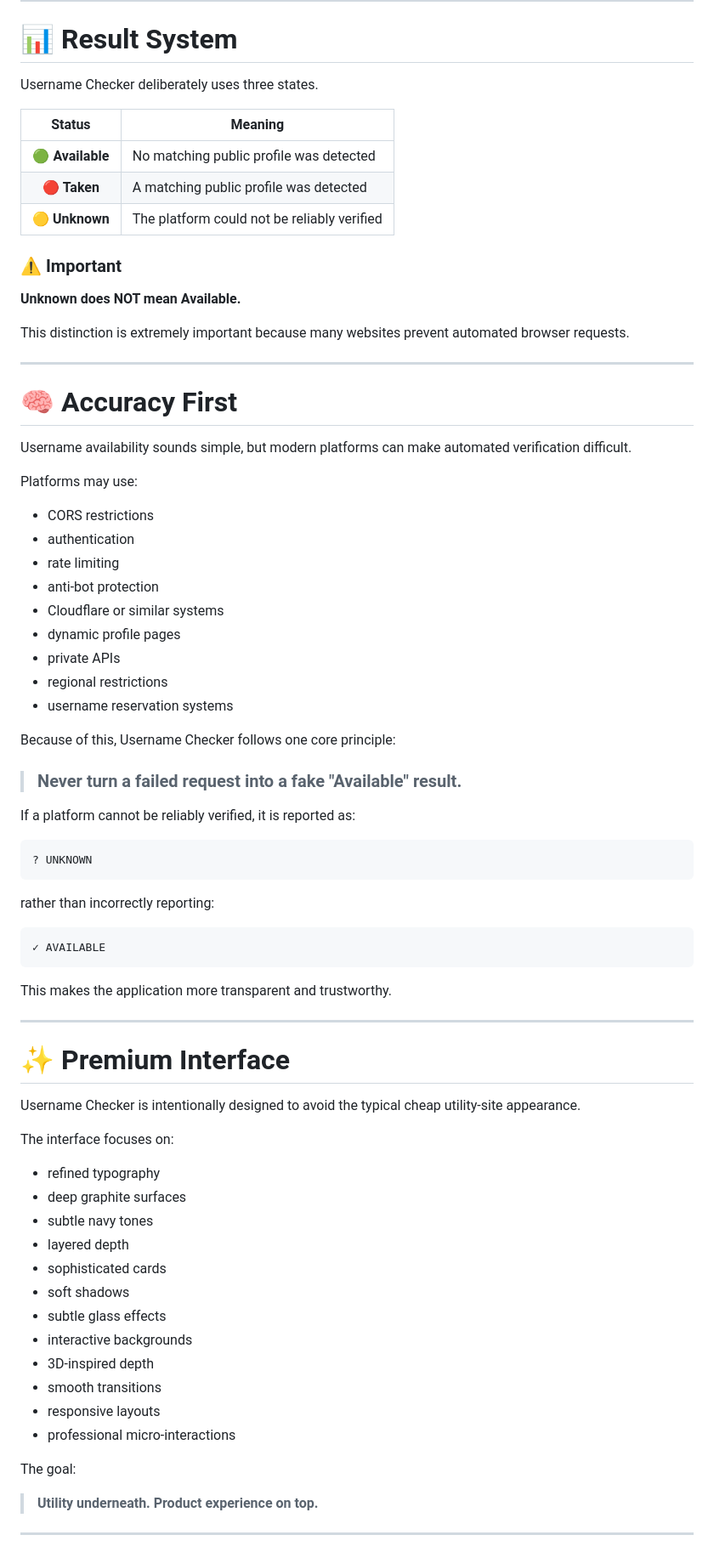
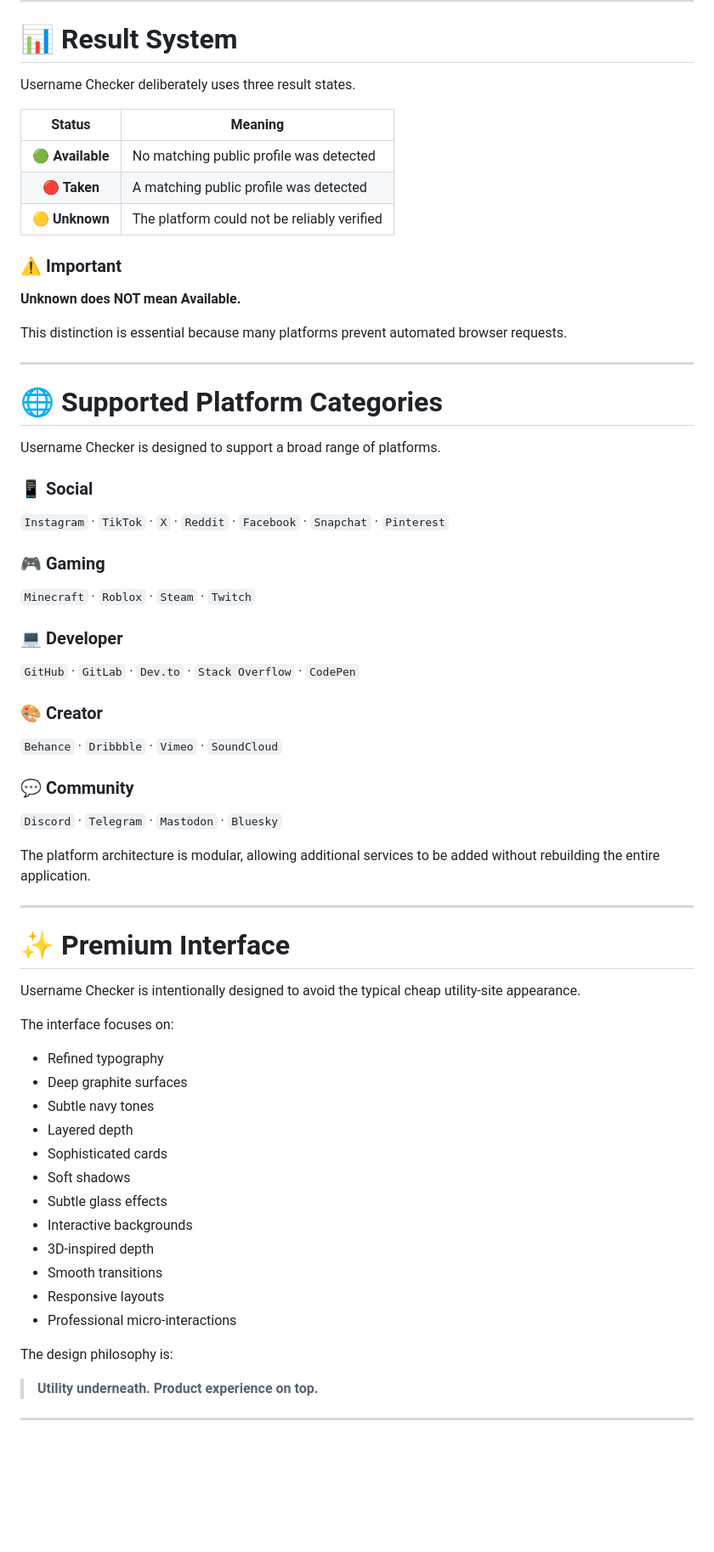
Before and after one commit to AmmarCodesStuff/username-checker, a Markdown page: README.md, the part around one of its changes. Shown at 85% size. Drawn GitHub-style; blank space fills up the shorter version.

````diff
--- a/README.md
+++ b/README.md
@@ -108,7 +109,7 @@ If one platform fails, the rest of the scan continues.
 
 # 📊 Result System
 
-Username Checker deliberately uses three states.
+Username Checker deliberately uses three result states.
 
 |      Status      | Meaning                                     |
 | :--------------: | ------------------------------------------- |
@@ -120,43 +121,35 @@ Username Checker deliberately uses three states.
 
 **Unknown does NOT mean Available.**
 
-This distinction is extremely important because many websites prevent automated browser requests.
+This distinction is essential because many platforms prevent automated browser requests.
 
 ---
 
-# 🧠 Accuracy First
+# 🌐 Supported Platform Categories
 
-Username availability sounds simple, but modern platforms can make automated verification difficult.
+Username Checker is designed to support a broad range of platforms.
 
-Platforms may use:
+### 📱 Social
 
-* CORS restrictions
-* authentication
-* rate limiting
-* anti-bot protection
-* Cloudflare or similar systems
-* dynamic profile pages
-* private APIs
-* regional restrictions
-* username reservation systems
+`Instagram` · `TikTok` · `X` · `Reddit` · `Facebook` · `Snapchat` · `Pinterest`
 
-Because of this, Username Checker follows one core principle:
+### 🎮 Gaming
 
-> ### Never turn a failed request into a fake "Available" result.
+`Minecraft` · `Roblox` · `Steam` · `Twitch`
 
-If a platform cannot be reliably verified, it is reported as:
+### 💻 Developer
 
-```text
-? UNKNOWN
-```
+`GitHub` · `GitLab` · `Dev.to` · `Stack Overflow` · `CodePen`
 
-rather than incorrectly reporting:
+### 🎨 Creator
 
-```text
-✓ AVAILABLE
-```
+`Behance` · `Dribbble` · `Vimeo` · `SoundCloud`
 
-This makes the application more transparent and trustworthy.
+### 💬 Community
+
+`Discord` · `Telegram` · `Mastodon` · `Bluesky`
+
+The platform architecture is modular, allowing additional services to be added without rebuilding the entire application.
 
 ---
 
@@ -166,20 +159,20 @@ Username Checker is intentionally designed to avoid the typical cheap utility-si
 
 The interface focuses on:
 
-* refined typography
-* deep graphite surfaces
-* subtle navy tones
-* layered depth
-* sophisticated cards
-* soft shadows
-* subtle glass effects
-* interactive backgrounds
+* Refined typography
+* Deep graphite surfaces
+* Subtle navy tones
+* Layered depth
+* Sophisticated cards
+* Soft shadows
+* Subtle glass effects
+* Interactive backgrounds
 * 3D-inspired depth
-* smooth transitions
-* responsive layouts
-* professional micro-interactions
+* Smooth transitions
+* Responsive layouts
+* Professional micro-interactions
 
-The goal:
+The design philosophy is:
 
 > **Utility underneath. Product experience on top.**
 
````
Also changed, not shown: other parts of README.md (+280 -150 lines).
